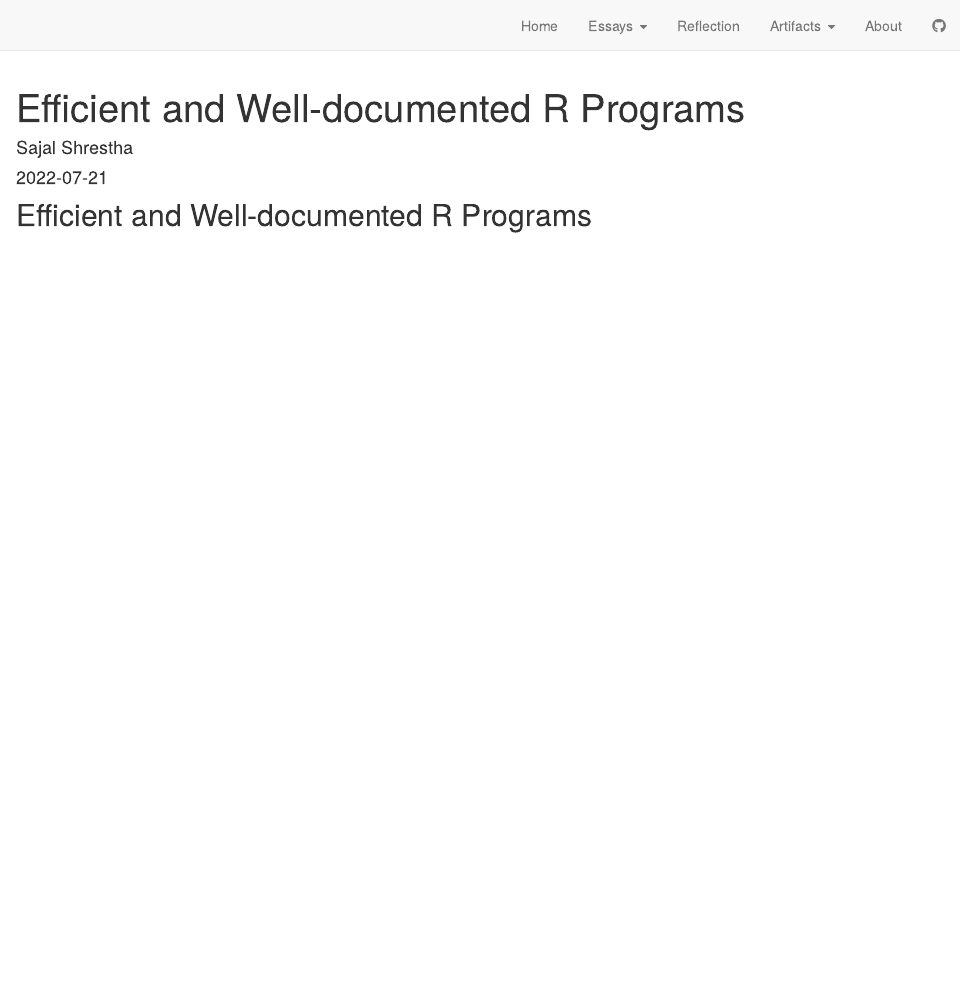
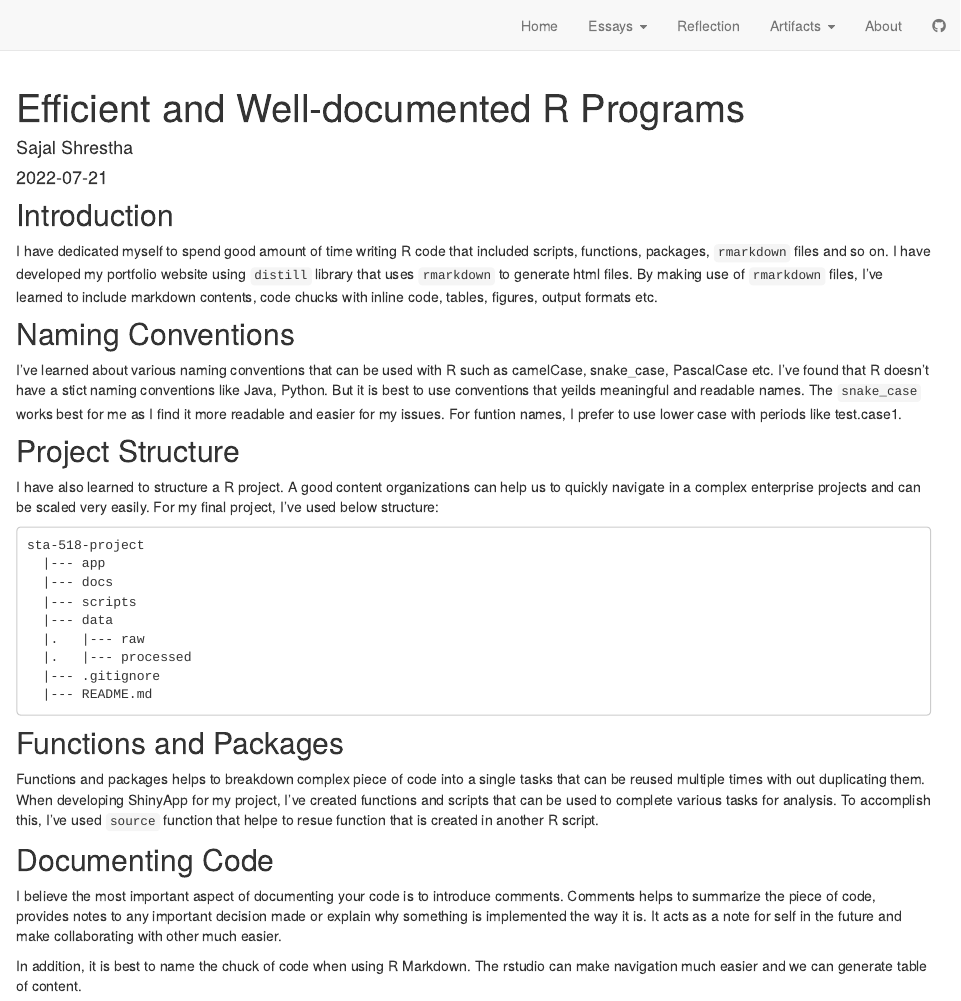
Before and after one commit to sajalshres/sta-518-portfolio, an R Markdown document (artifact_best_practices.Rmd): the page in a window 1100 px wide, from its top. Rendered offline with R 4.5, knitr and Pandoc, with nearby package versions; drawn as R Markdown's standard HTML page in place of the format the file asks for.

Commit message:
added best practices

````diff
--- a/.github/workflows/main.yml
+++ b/.github/workflows/main.yml
@@ -28,7 +28,7 @@
       - uses: r-lib/actions/setup-renv@v2
 
       - name: Install Packages
-        run: install.packages(c("distill", "tidyverse"))
+        run: install.packages(c("distill", "tidyverse", "devtools"))
         shell: Rscript {0}
 
       - name: Build site
--- a/artifact_best_practices.Rmd
+++ b/artifact_best_practices.Rmd
@@ -11,4 +11,37 @@
 knitr::opts_chunk$set(echo = TRUE)
 ```
 
-## Efficient and Well-documented R Programs
+## Introduction
+
+I have dedicated myself to spend good amount of time writing R code that included scripts, functions, packages, `rmarkdown` files and so on. I have developed my portfolio website using `distill` library that uses `rmarkdown` to generate html files. By making use of `rmarkdown` files, I've learned to include markdown contents, code chucks with inline code, tables, figures, output formats etc.
+
+## Naming Conventions
+
+I've learned about various naming conventions that can be used with R such as camelCase, snake_case, PascalCase etc. I've found that R doesn't have a stict naming conventions like Java, Python. But it is best to use conventions that yeilds meaningful and readable names. The `snake_case` works best for me as I find it more readable and easier for my issues. For funtion names, I prefer to use lower case with periods like test.case1.
+
+
+## Project Structure
+
+I have also learned to structure a R project. A good content organizations can help us to quickly navigate in a complex enterprise projects and can be scaled very easily. For my final project, I've used below structure:
+
+```
+sta-518-project
+  |--- app
+  |--- docs
+  |--- scripts
+  |--- data
+  |.   |--- raw
+  |.   |--- processed
+  |--- .gitignore
+  |--- README.md
+```
+
+## Functions and Packages
+
+Functions and packages helps to breakdown complex piece of code into a single tasks that can be reused multiple times with out duplicating them. When developing ShinyApp for my project, I've created functions and scripts that can be used to complete various tasks for analysis. To accomplish this, I've used `source` function that helpe to resue function that is created in another R script.
+
+## Documenting Code
+
+I believe the most important aspect of documenting your code is to introduce comments. Comments helps to summarize the piece of code, provides notes to any important decision made or explain why something is implemented the way it is. It acts as a note for self in the future and make collaborating with other much easier.
+
+In addition, it is best to name the chuck of code when using R Markdown. The rstudio can make navigation much easier and we can generate table of content.
````
